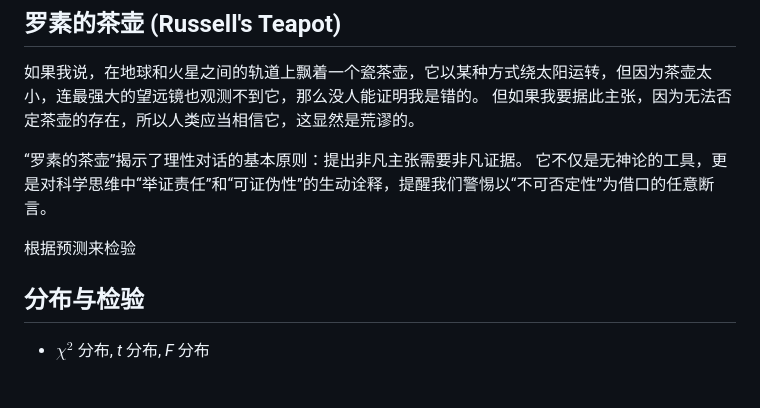
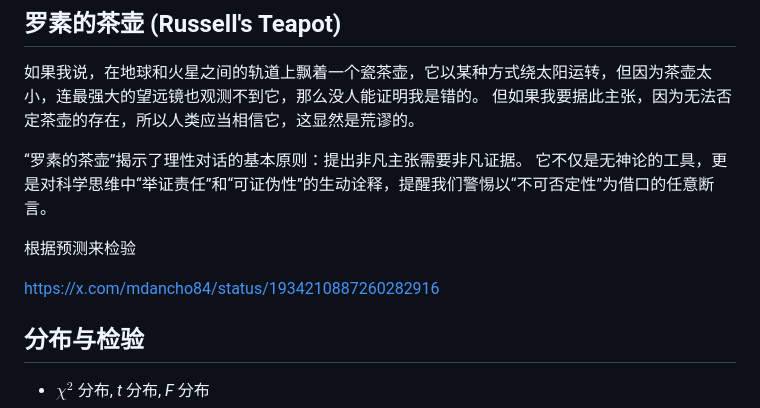
Before and after one commit to wang-q/lecture-slides, a Markdown page: slides/biostat-test.md, the part around the change. Rendered like a GitHub page; blank space fills up the shorter version.

```diff
--- a/slides/biostat-test.md
+++ b/slides/biostat-test.md
@@ -60,6 +60,8 @@ toc: true
 
 根据预测来检验
 
+https://x.com/mdancho84/status/1934210887260282916
+
 ## 分布与检验
 
 * $\chi^2$ 分布, *t* 分布, *F* 分布
```
